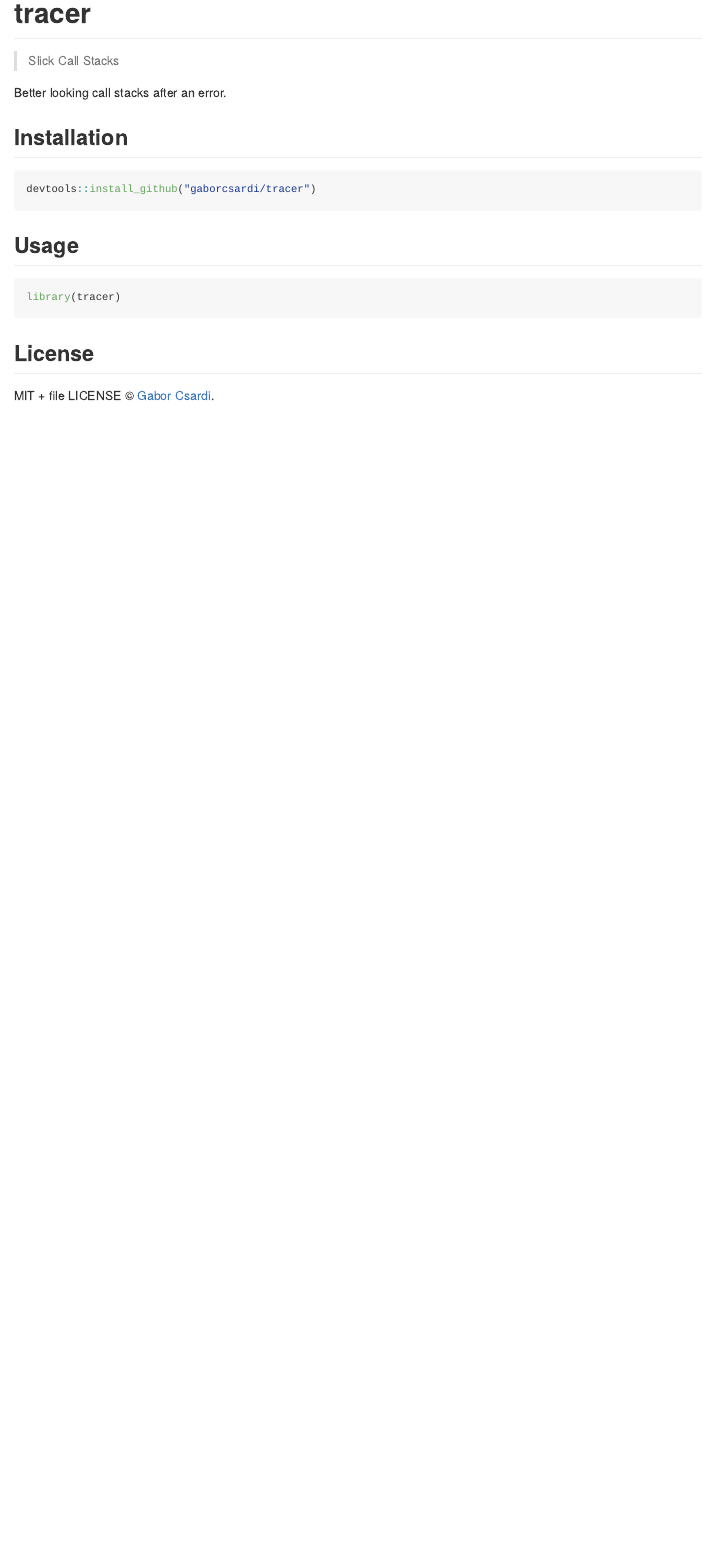
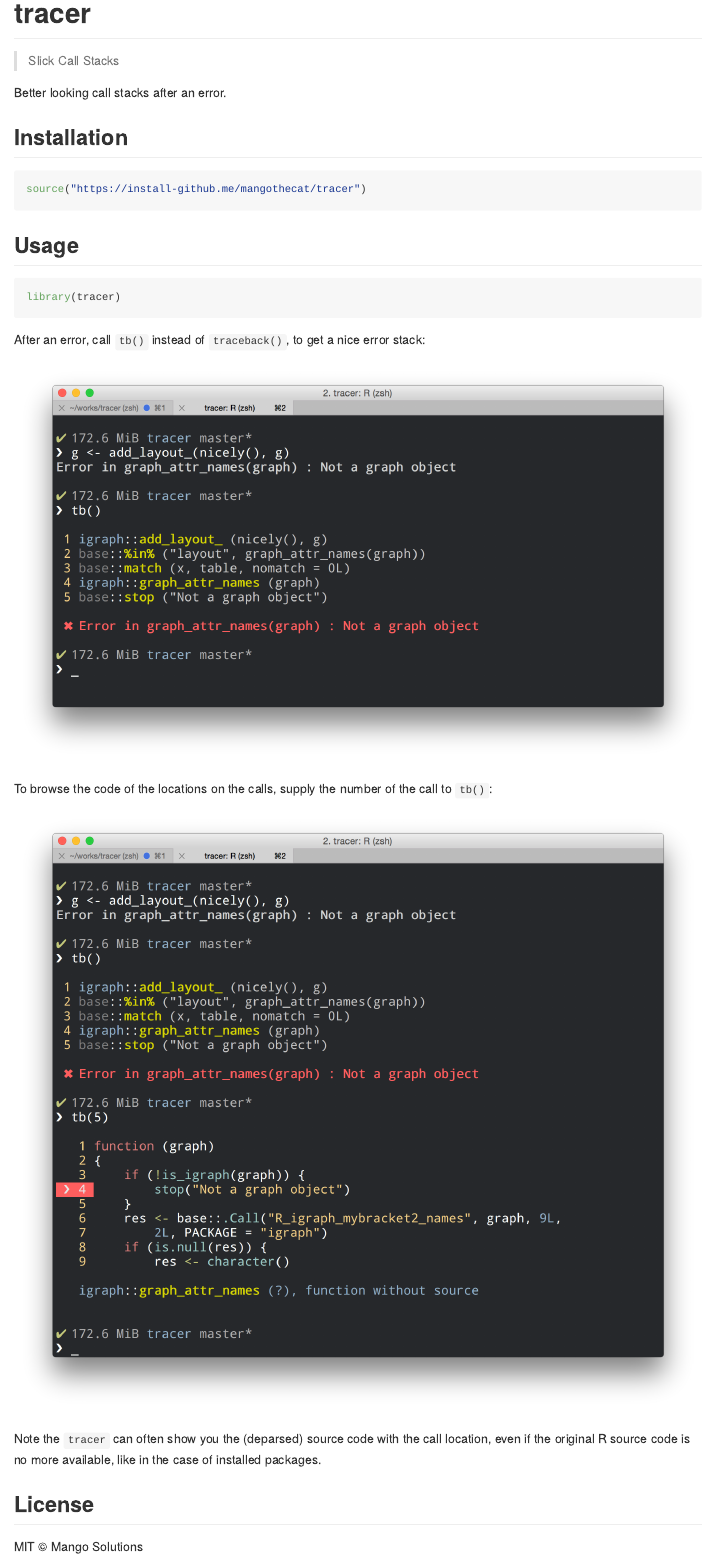
Before and after one commit to MangoTheCat/tracer, an R Markdown document (README.Rmd): the page in a window 1100 px wide, from its top. The pictures show the output file README.md that the author committed with the source, drawn offline in the style of GitHub; badge pictures from the web are left out.

Commit message:
README, LICENSE, DESCRIPTION brushup

````diff
--- a/README.Rmd
+++ b/README.Rmd
@@ -12,18 +12,17 @@
 
 > Slick Call Stacks
 [![Project Status: WIP - Initial development is in progress, but there has not yet been a stable, usable release suitable for the public.](http://www.repostatus.org/badges/latest/wip.svg)](http://www.repostatus.org/#wip)
-[![Linux Build Status](https://travis-ci.org/gaborcsardi/tracer.svg?branch=master)](https://travis-ci.org/gaborcsardi/tracer)
-[![Windows Build status](https://ci.appveyor.com/api/projects/status/github/gaborcsardi/tracer?svg=true)](https://ci.appveyor.com/project/gaborcsardi/tracer)
+[![Linux Build Status](https://travis-ci.org/mangothecat/tracer.svg?branch=master)](https://travis-ci.org/mangothecat/tracer)
+[![Windows Build status](https://ci.appveyor.com/api/projects/status/github/mangothecat/tracer?svg=true)](https://ci.appveyor.com/project/gaborcsardi/tracer)
 [![](http://www.r-pkg.org/badges/version/tracer)](http://www.r-pkg.org/pkg/tracer)
 [![CRAN RStudio mirror downloads](http://cranlogs.r-pkg.org/badges/tracer)](http://www.r-pkg.org/pkg/tracer)
-
 
 Better looking call stacks after an error.
 
 ## Installation
 
 ```{r eval = FALSE}
-devtools::install_github("gaborcsardi/tracer")
+source("https://install-github.me/mangothecat/tracer")
 ```
 
 ## Usage
@@ -32,6 +31,20 @@
 library(tracer)
 ```
 
+After an error, call `tb()` instead of `traceback()`, to get a nice
+error stack:
+
+![](/inst/screenshot1.png)
+
+To browse the code of the locations on the calls, supply the number of
+the call to `tb()`:
+
+![](/inst/screenshot2.png)
+
+Note the `tracer` can often show you the (deparsed) source code with the
+call location, even if the original R source code is no more available,
+like in the case of installed packages.
+
 ## License
 
-MIT + file LICENSE © [Gabor Csardi](https://github.com/gaborcsardi).
+MIT © Mango Solutions
````
Also changed, not shown: R/source.R (+2 -0 lines), README.md, inst/screenshot1.png (added), inst/screenshot2.png (added), 3 other files.
